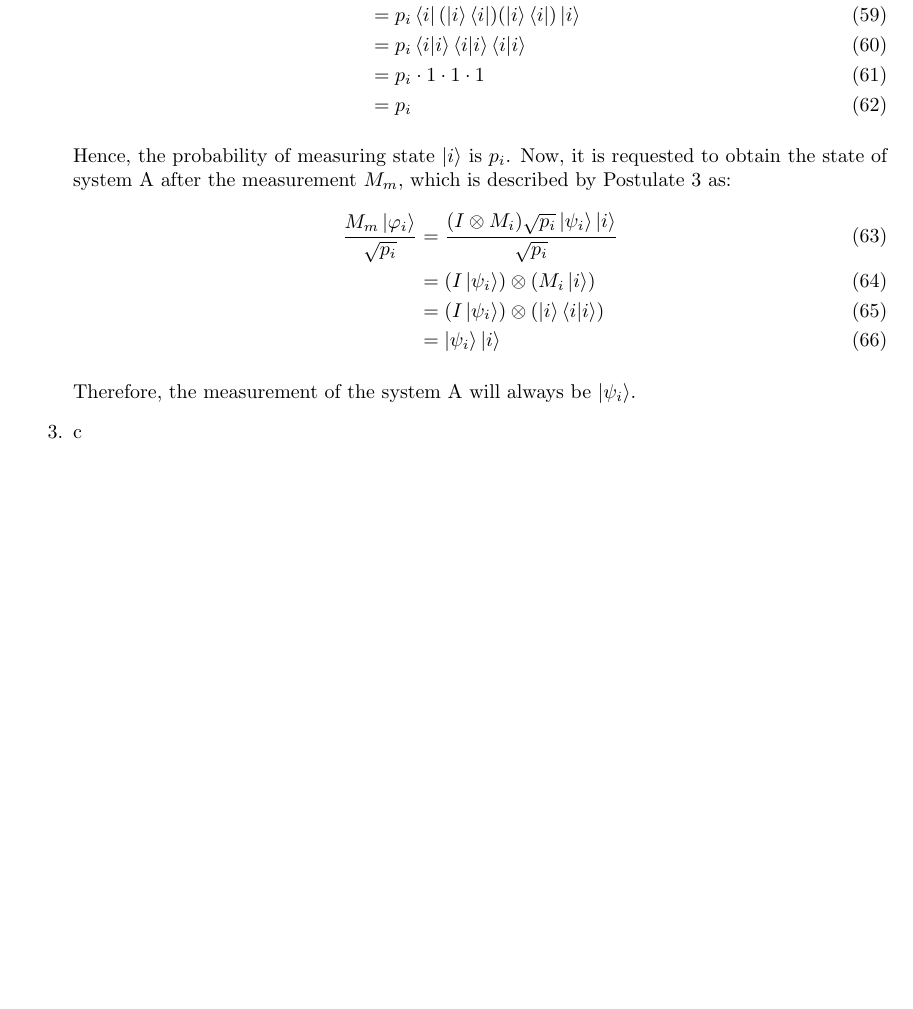
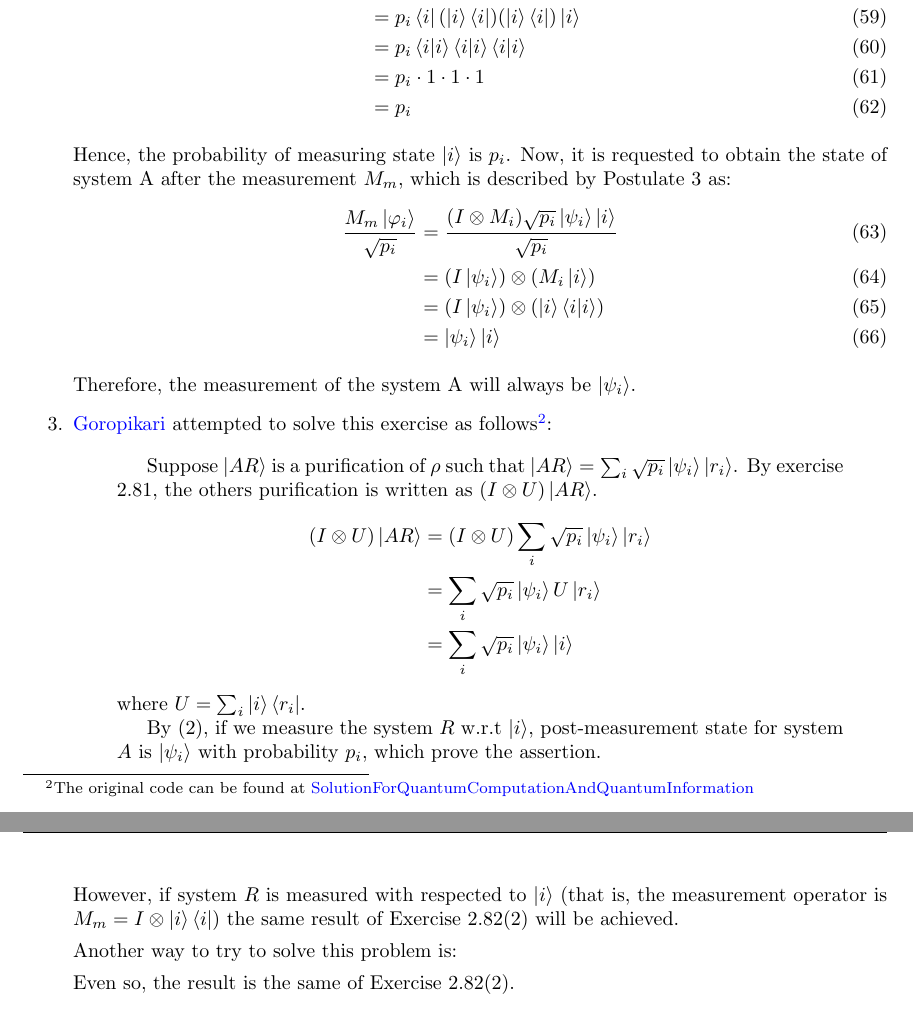
Before and after one commit to gustavowl/quommentaries, a LaTeX document (Quommentaries/main.tex, which reads Quommentaries/tex/chuang/chapter02/section2_5.tex): part of page 11 of 11 before the commit and two parts of pages 11 and 12 of 12 after it, the two joined at a grey line, cut so that both start at the same text, the shorter picture padded with empty space. Compiled offline with pdfLaTeX.

Commit message:
Add commentaries on Goropikari's solution of Exercise 2.82(3)

```diff
--- a/Quommentaries/tex/chuang/chapter02/section2_5.tex
+++ b/Quommentaries/tex/chuang/chapter02/section2_5.tex
@@ -153,7 +153,29 @@ Therefore, the measurement of the system A will always be $\ket{\psi_i}$.
 
 
 %%%%%%%%%%%%%%%%%%%%%%%%%%%%%%%%%%%%%%%%%%%%%%%%%%%%%%%%%%%%%%%%%%%%%%
-\item c
+\item
+    \href{https://github.com/goropikari}{Goropikari} attempted to solve this exercise as follows\footnote
+    {The original code can be found at \href{https://github.com/goropikari/SolutionForQuantumComputationAndQuantumInformation/blob/master/chapter/chapter2.tex}
+    {SolutionForQuantumComputationAndQuantumInformation}}:
+
+    \begin{quotation}
+        Suppose $\ket{AR}$ is a purification of $\rho$ such that $\ket{AR} = \sum_i \sqrt{p_i} \ket{\psi_i} \ket{r_i}$.
+        By exercise 2.81, the others purification is written as $(I \otimes U) \ket{AR}$.
+        \begin{align*}
+            (I \otimes U)  \ket{AR} &= (I \otimes U) \sum_i \sqrt{p_i} \ket{\psi_i} \ket{r_i}\\
+                &= \sum_i \sqrt{p_i} \ket{\psi_i} U\ket{r_i}\\
+                &= \sum_i \sqrt{p_i} \ket{\psi_i} \ket{i}
+        \end{align*}
+        where $U = \sum_i \ket{i}\bra{r_i}$.
+
+        By (2), if we measure the system $R$ w.r.t $\ket{i}$, post-measurement state for system $A$ is $\ket{\psi_i}$ with probability $p_i$, which prove the assertion.
+    \end{quotation}
+
+    However, if system $R$ is measured with respected to $\ket{i}$
+    (that is, the measurement operator is $M_m = I \otimes \ket{i}\bra{i}$)
+    the same result of Exercise 2.82(2) will be achieved.
+
+    Another way to try to solve this problem is:
+
+    Even so, the result is the same of Exercise 2.82(2).
 \end{enumerate}
-
-----------------------------------
```
Also changed, not shown: Quommentaries/tex/chuang/chapter02/section2_5.tex (2 more changed lines). Lines whose indentation alone changed are shown as unchanged.
